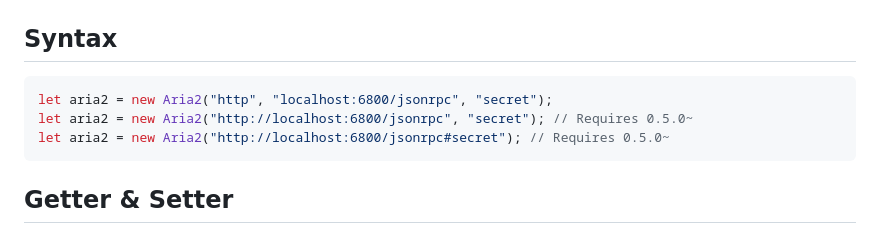
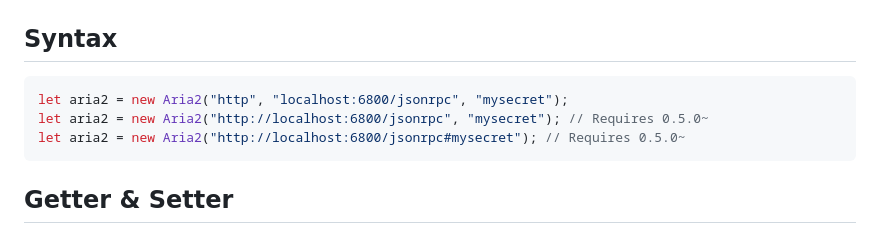
Before and after one commit to jc3213/jslib, a Markdown page: aria2/README.md, the part around the change. Rendered like a GitHub page.

````diff
--- a/aria2/README.md
+++ b/aria2/README.md
@@ -15,9 +15,9 @@
 
 ## Syntax
 ```javascript
-let aria2 = new Aria2("http", "localhost:6800/jsonrpc", "secret");
-let aria2 = new Aria2("http://localhost:6800/jsonrpc", "secret"); // Requires 0.5.0~
-let aria2 = new Aria2("http://localhost:6800/jsonrpc#secret"); // Requires 0.5.0~
+let aria2 = new Aria2("http", "localhost:6800/jsonrpc", "mysecret");
+let aria2 = new Aria2("http://localhost:6800/jsonrpc", "mysecret"); // Requires 0.5.0~
+let aria2 = new Aria2("http://localhost:6800/jsonrpc#mysecret"); // Requires 0.5.0~
 ```
 
 ## Getter & Setter
````
